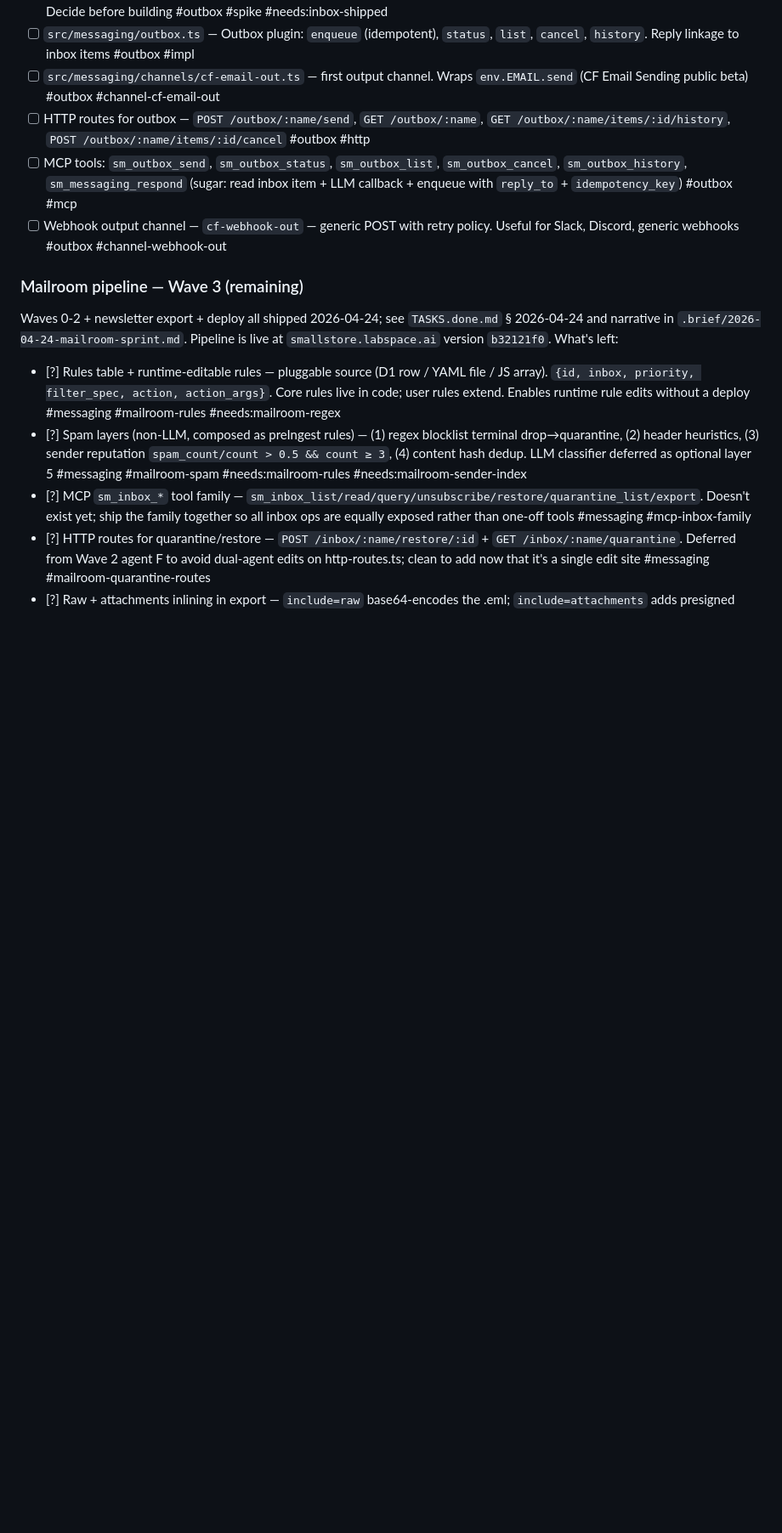
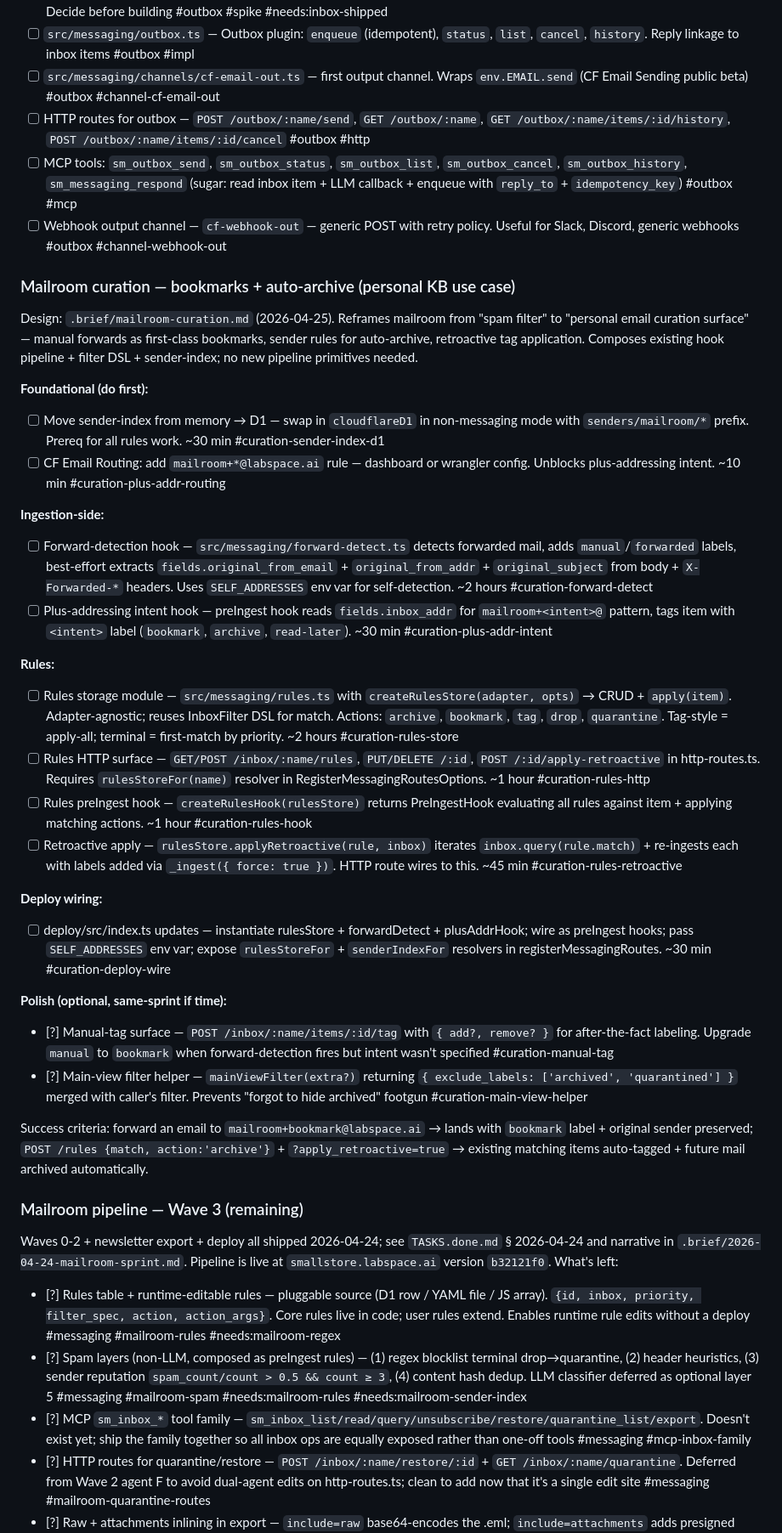
Before and after one commit to janzheng/smallstore, a Markdown page: TASKS-MESSAGING.md, the part around the change. Shown at 85% size. Rendered like a GitHub page; blank space fills up the shorter version.

```diff
--- a/TASKS-MESSAGING.md
+++ b/TASKS-MESSAGING.md
@@ -147,6 +147,33 @@ Expose Inbox operations via MCP so agents can read inboxes without local install
 - [ ] MCP tools: `sm_outbox_send`, `sm_outbox_status`, `sm_outbox_list`, `sm_outbox_cancel`, `sm_outbox_history`, `sm_messaging_respond` (sugar: read inbox item + LLM callback + enqueue with `reply_to` + `idempotency_key`) #outbox #mcp
 - [ ] Webhook output channel — `cf-webhook-out` — generic POST with retry policy. Useful for Slack, Discord, generic webhooks #outbox #channel-webhook-out
 
+### Mailroom curation — bookmarks + auto-archive (personal KB use case)
+
+Design: `.brief/mailroom-curation.md` (2026-04-25). Reframes mailroom from "spam filter" to "personal email curation surface" — manual forwards as first-class bookmarks, sender rules for auto-archive, retroactive tag application. Composes existing hook pipeline + filter DSL + sender-index; no new pipeline primitives needed.
+
+**Foundational (do first):**
+- [ ] Move sender-index from memory → D1 — swap in `cloudflareD1` in non-messaging mode with `senders/mailroom/*` prefix. Prereq for all rules work. ~30 min #curation-sender-index-d1
+- [ ] CF Email Routing: add `mailroom+*@labspace.ai` rule — dashboard or wrangler config. Unblocks plus-addressing intent. ~10 min #curation-plus-addr-routing
+
+**Ingestion-side:**
+- [ ] Forward-detection hook — `src/messaging/forward-detect.ts` detects forwarded mail, adds `manual`/`forwarded` labels, best-effort extracts `fields.original_from_email` + `original_from_addr` + `original_subject` from body + `X-Forwarded-*` headers. Uses `SELF_ADDRESSES` env var for self-detection. ~2 hours #curation-forward-detect
+- [ ] Plus-addressing intent hook — preIngest hook reads `fields.inbox_addr` for `mailroom+<intent>@` pattern, tags item with `<intent>` label (`bookmark`, `archive`, `read-later`). ~30 min #curation-plus-addr-intent
+
+**Rules:**
+- [ ] Rules storage module — `src/messaging/rules.ts` with `createRulesStore(adapter, opts)` → CRUD + `apply(item)`. Adapter-agnostic; reuses InboxFilter DSL for match. Actions: `archive`, `bookmark`, `tag`, `drop`, `quarantine`. Tag-style = apply-all; terminal = first-match by priority. ~2 hours #curation-rules-store
+- [ ] Rules HTTP surface — `GET/POST /inbox/:name/rules`, `PUT/DELETE /:id`, `POST /:id/apply-retroactive` in http-routes.ts. Requires `rulesStoreFor(name)` resolver in RegisterMessagingRoutesOptions. ~1 hour #curation-rules-http
+- [ ] Rules preIngest hook — `createRulesHook(rulesStore)` returns PreIngestHook evaluating all rules against item + applying matching actions. ~1 hour #curation-rules-hook
+- [ ] Retroactive apply — `rulesStore.applyRetroactive(rule, inbox)` iterates `inbox.query(rule.match)` + re-ingests each with labels added via `_ingest({ force: true })`. HTTP route wires to this. ~45 min #curation-rules-retroactive
+
+**Deploy wiring:**
+- [ ] deploy/src/index.ts updates — instantiate rulesStore + forwardDetect + plusAddrHook; wire as preIngest hooks; pass `SELF_ADDRESSES` env var; expose `rulesStoreFor` + `senderIndexFor` resolvers in registerMessagingRoutes. ~30 min #curation-deploy-wire
+
+**Polish (optional, same-sprint if time):**
+- [?] Manual-tag surface — `POST /inbox/:name/items/:id/tag` with `{ add?, remove? }` for after-the-fact labeling. Upgrade `manual` to `bookmark` when forward-detection fires but intent wasn't specified #curation-manual-tag
+- [?] Main-view filter helper — `mainViewFilter(extra?)` returning `{ exclude_labels: ['archived', 'quarantined'] }` merged with caller's filter. Prevents "forgot to hide archived" footgun #curation-main-view-helper
+
+Success criteria: forward an email to `mailroom+bookmark@labspace.ai` → lands with `bookmark` label + original sender preserved; `POST /rules {match, action:'archive'}` + `?apply_retroactive=true` → existing matching items auto-tagged + future mail archived automatically.
+
 ### Mailroom pipeline — Wave 3 (remaining)
 
 Waves 0-2 + newsletter export + deploy all shipped 2026-04-24; see `TASKS.done.md` § 2026-04-24 and narrative in `.brief/2026-04-24-mailroom-sprint.md`. Pipeline is live at `smallstore.labspace.ai` version `b32121f0`. What's left:
```
Also changed, not shown: .brief/mailroom-curation.md (added, +185 -0 lines).
